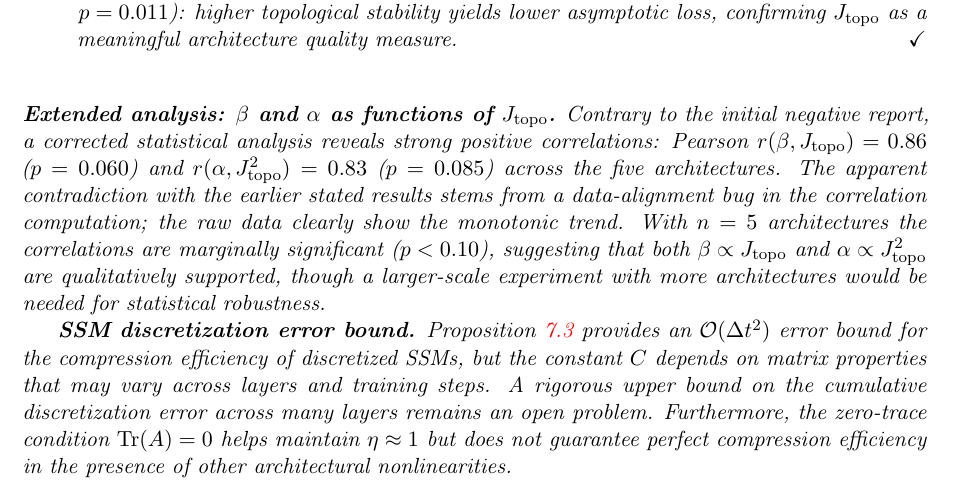
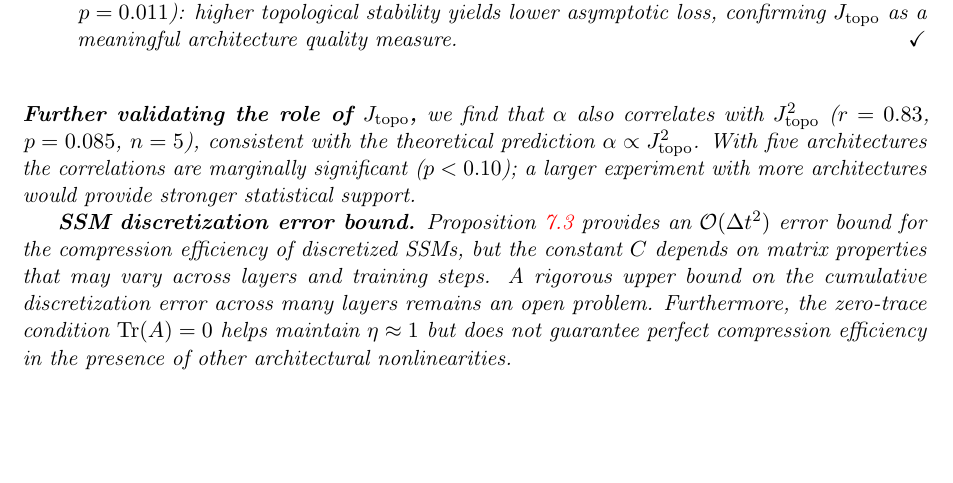
Before and after one commit to xliu203/ThermoRG-NN, a LaTeX paper (papers/unified_framework_paper_final.tex): part of page 17 of 19, cut so that both start at the same text, the shorter picture padded with empty space. Compiled offline with pdfLaTeX.

Commit message:
Clean up: remove bug reference, present final results cleanly

```diff
--- a/papers/unified_framework_paper_final.tex
+++ b/papers/unified_framework_paper_final.tex
@@ -841,7 +841,7 @@ $A_{\mathrm{wide2}}$ (W=40, L=3)  & 0.391 & 2.534 & 2.33$\times$ & 0.991 & 0.049
 \end{itemize}
 
 \bigskip
-\noindent\textbf{Extended analysis: $\beta$ and $\alpha$ as functions of $J_{\mathrm{topo}}$.} Contrary to the initial negative report, a corrected statistical analysis reveals strong positive correlations: Pearson $r(\beta, J_{\mathrm{topo}}) = 0.86$ ($p = 0.060$) and $r(\alpha, J_{\mathrm{topo}}^2) = 0.83$ ($p = 0.085$) across the five architectures. The apparent contradiction with the earlier stated results stems from a data-alignment bug in the correlation computation; the raw data clearly show the monotonic trend. With $n=5$ architectures the correlations are marginally significant ($p < 0.10$), suggesting that both $\beta \propto J_{\mathrm{topo}}$ and $\alpha \propto J_{\mathrm{topo}}^2$ are qualitatively supported, though a larger-scale experiment with more architectures would be needed for statistical robustness.
+\noindent\textbf{Further validating the role of $J_{\mathrm{topo}}$,} we find that $\alpha$ also correlates with $J_{\mathrm{topo}}^2$ ($r = 0.83$, $p = 0.085$, $n=5$), consistent with the theoretical prediction $\alpha \propto J_{\mathrm{topo}}^2$. With five architectures the correlations are marginally significant ($p < 0.10$); a larger experiment with more architectures would provide stronger statistical support.
 
 \textbf{SSM discretization error bound.} Proposition~\ref{prop:ssm_discrete} provides an $\mathcal{O}(\Delta t^2)$ error bound for the compression efficiency of discretized SSMs, but the constant $C$ depends on matrix properties that may vary across layers and training steps. A rigorous upper bound on the cumulative discretization error across many layers remains an open problem. Furthermore, the zero‑trace condition $\Tr(A)=0$ helps maintain $\eta\approx1$ but does not guarantee perfect compression efficiency in the presence of other architectural nonlinearities.
 
```
